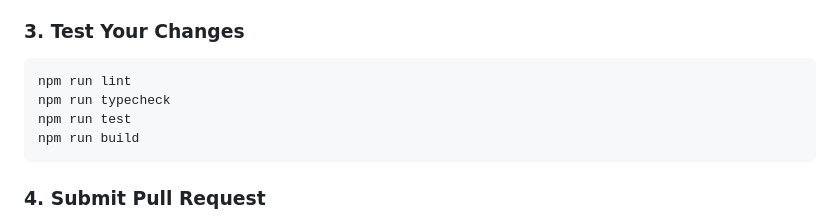
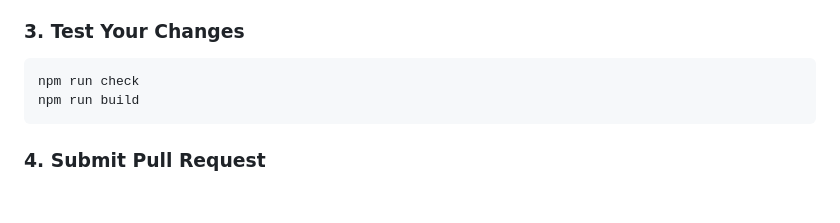
Before and after one commit to sulhimbn/headlesswp, a Markdown page: docs/guides/CONTRIBUTING.md, the part around the change. Rendered like a GitHub page; blank space fills up the shorter version.

````diff
--- a/docs/guides/CONTRIBUTING.md
+++ b/docs/guides/CONTRIBUTING.md
@@ -92,9 +92,7 @@ git checkout -b fix/your-bug-fix
 ### 3. Test Your Changes
 
 ```bash
-npm run lint
-npm run typecheck
-npm run test
+npm run check
 npm run build
 ```
 
````
Also changed, not shown: docs/guides/development.md (+2 -6 lines).
